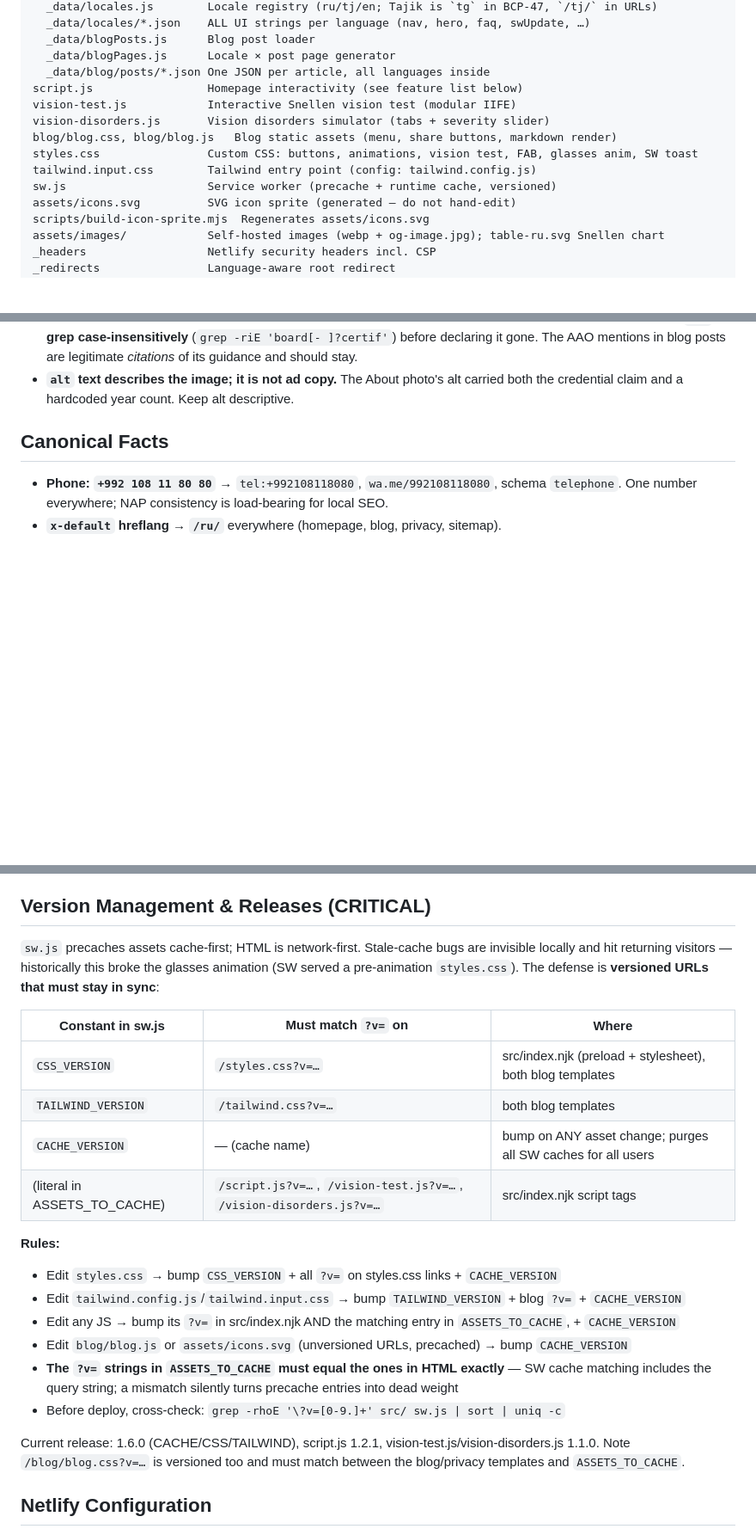
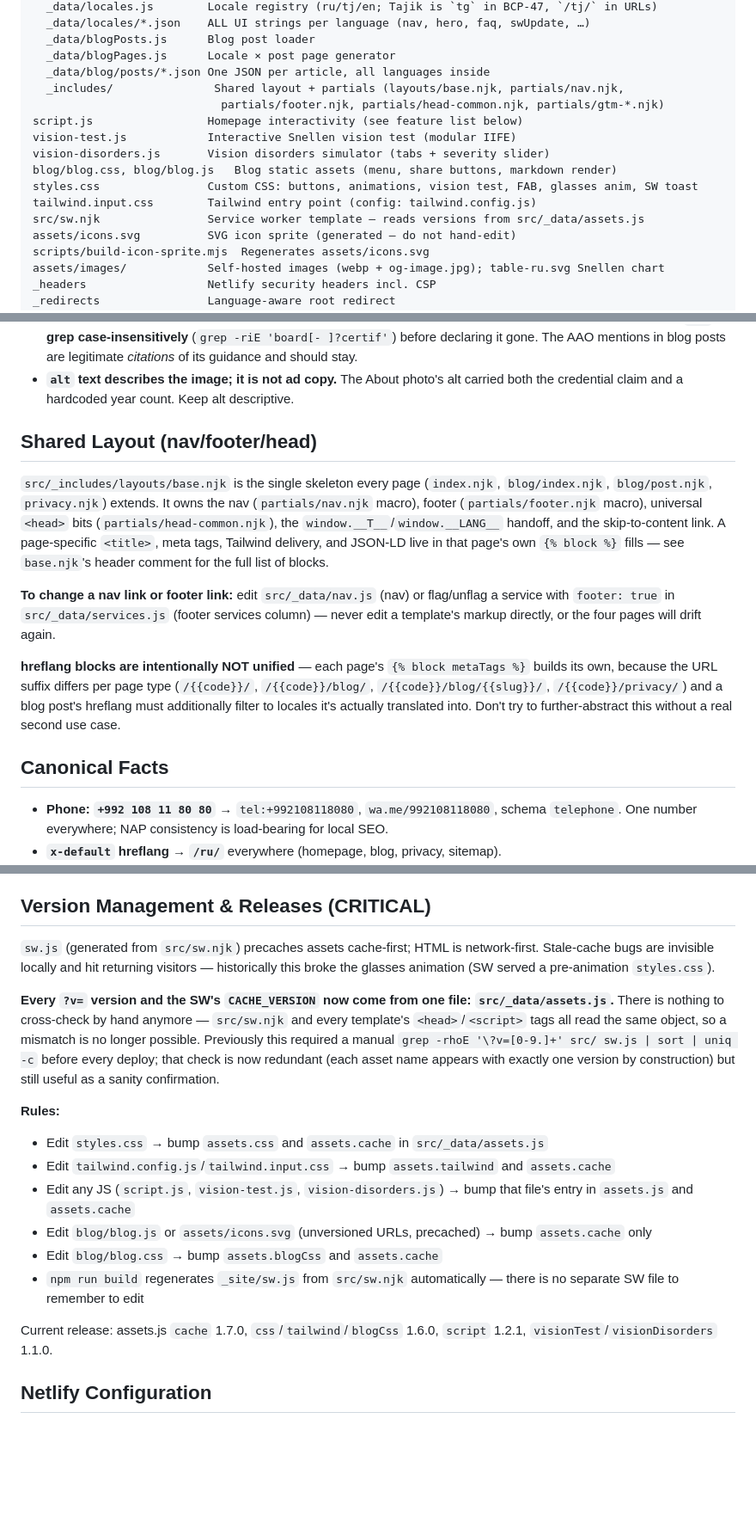
Before and after one commit to h-e-a-d/ochkarik, a Markdown page: CLAUDE.md, 3 parts joined by grey strips. Shown at 86% size. Drawn GitHub-style; blank space fills up the shorter version.

Commit message:
docs: update CLAUDE.md for the shared base layout and assets.js versioning

```diff
--- a/CLAUDE.md
+++ b/CLAUDE.md
@@ -40,13 +40,15 @@ src/
   _data/blogPosts.js      Blog post loader
   _data/blogPages.js      Locale × post page generator
   _data/blog/posts/*.json One JSON per article, all languages inside
+  _includes/               Shared layout + partials (layouts/base.njk, partials/nav.njk,
+                            partials/footer.njk, partials/head-common.njk, partials/gtm-*.njk)
 script.js                 Homepage interactivity (see feature list below)
 vision-test.js            Interactive Snellen vision test (modular IIFE)
 vision-disorders.js       Vision disorders simulator (tabs + severity slider)
 blog/blog.css, blog/blog.js   Blog static assets (menu, share buttons, markdown render)
 styles.css                Custom CSS: buttons, animations, vision test, FAB, glasses anim, SW toast
 tailwind.input.css        Tailwind entry point (config: tailwind.config.js)
-sw.js                     Service worker (precache + runtime cache, versioned)
+src/sw.njk                Service worker template — reads versions from src/_data/assets.js
 assets/icons.svg          SVG icon sprite (generated — do not hand-edit)
 scripts/build-icon-sprite.mjs  Regenerates assets/icons.svg
 assets/images/            Self-hosted images (webp + og-image.jpg); table-ru.svg Snellen chart
@@ -166,6 +172,25 @@ category — a known content/services mismatch, flagged for the owner.)
   The AAO mentions in blog posts are legitimate *citations* of its guidance and should stay.
 - **`alt` text describes the image; it is not ad copy.** The About photo's alt carried both the
   credential claim and a hardcoded year count. Keep alt descriptive.
+
+## Shared Layout (nav/footer/head)
+
+`src/_includes/layouts/base.njk` is the single skeleton every page (`index.njk`, `blog/index.njk`,
+`blog/post.njk`, `privacy.njk`) extends. It owns the nav (`partials/nav.njk` macro), footer
+(`partials/footer.njk` macro), universal `<head>` bits (`partials/head-common.njk`), the
+`window.__T__`/`window.__LANG__` handoff, and the skip-to-content link. A page-specific `<title>`,
+meta tags, Tailwind delivery, and JSON-LD live in that page's own `{% block %}` fills — see
+`base.njk`'s header comment for the full list of blocks.
+
+**To change a nav link or footer link:** edit `src/_data/nav.js` (nav) or flag/unflag a service with
+`footer: true` in `src/_data/services.js` (footer services column) — never edit a template's markup
+directly, or the four pages will drift again.
+
+**hreflang blocks are intentionally NOT unified** — each page's `{% block metaTags %}` builds its
+own, because the URL suffix differs per page type (`/{{code}}/`, `/{{code}}/blog/`,
+`/{{code}}/blog/{{slug}}/`, `/{{code}}/privacy/`) and a blog post's hreflang must additionally
+filter to locales it's actually translated into. Don't try to further-abstract this without a
+real second use case.
 
 ## Canonical Facts
 
@@ -193,25 +218,19 @@ prints blank. The privacy policy uses this; marketing sections intentionally do
 
 ## Version Management & Releases (CRITICAL)
 
-`sw.js` precaches assets cache-first; HTML is network-first. Stale-cache bugs are invisible locally and hit returning visitors — historically this broke the glasses animation (SW served a pre-animation `styles.css`). The defense is **versioned URLs that must stay in sync**:
+`sw.js` (generated from `src/sw.njk`) precaches assets cache-first; HTML is network-first. Stale-cache bugs are invisible locally and hit returning visitors — historically this broke the glasses animation (SW served a pre-animation `styles.css`).
 
-| Constant in sw.js | Must match `?v=` on | Where |
-|---|---|---|
-| `CSS_VERSION` | `/styles.css?v=…` | src/index.njk (preload + stylesheet), both blog templates |
-| `TAILWIND_VERSION` | `/tailwind.css?v=…` | both blog templates |
-| `CACHE_VERSION` | — (cache name) | bump on ANY asset change; purges all SW caches for all users |
-| (literal in ASSETS_TO_CACHE) | `/script.js?v=…`, `/vision-test.js?v=…`, `/vision-disorders.js?v=…` | src/index.njk script tags |
+**Every `?v=` version and the SW's `CACHE_VERSION` now come from one file: `src/_data/assets.js`.** There is nothing to cross-check by hand anymore — `src/sw.njk` and every template's `<head>`/`<script>` tags all read the same object, so a mismatch is no longer possible. Previously this required a manual `grep -rhoE '\?v=[0-9.]+' src/ sw.js | sort | uniq -c` before every deploy; that check is now redundant (each asset name appears with exactly one version by construction) but still useful as a sanity confirmation.
 
 **Rules:**
-- Edit `styles.css` → bump `CSS_VERSION` + all `?v=` on styles.css links + `CACHE_VERSION`
-- Edit `tailwind.config.js`/`tailwind.input.css` → bump `TAILWIND_VERSION` + blog `?v=` + `CACHE_VERSION`
-- Edit any JS → bump its `?v=` in src/index.njk AND the matching entry in `ASSETS_TO_CACHE`, + `CACHE_VERSION`
-- Edit `blog/blog.js` or `assets/icons.svg` (unversioned URLs, precached) → bump `CACHE_VERSION`
-- **The `?v=` strings in `ASSETS_TO_CACHE` must equal the ones in HTML exactly** — SW cache matching includes the query string; a mismatch silently turns precache entries into dead weight
-- Before deploy, cross-check: `grep -rhoE '\?v=[0-9.]+' src/ sw.js | sort | uniq -c`
+- Edit `styles.css` → bump `assets.css` and `assets.cache` in `src/_data/assets.js`
+- Edit `tailwind.config.js`/`tailwind.input.css` → bump `assets.tailwind` and `assets.cache`
+- Edit any JS (`script.js`, `vision-test.js`, `vision-disorders.js`) → bump that file's entry in `assets.js` and `assets.cache`
+- Edit `blog/blog.js` or `assets/icons.svg` (unversioned URLs, precached) → bump `assets.cache` only
+- Edit `blog/blog.css` → bump `assets.blogCss` and `assets.cache`
+- `npm run build` regenerates `_site/sw.js` from `src/sw.njk` automatically — there is no separate SW file to remember to edit
 
-Current release: 1.6.0 (CACHE/CSS/TAILWIND), script.js 1.2.1, vision-test.js/vision-disorders.js 1.1.0.
-Note `/blog/blog.css?v=…` is versioned too and must match between the blog/privacy templates and `ASSETS_TO_CACHE`.
+Current release: assets.js `cache` 1.7.0, `css`/`tailwind`/`blogCss` 1.6.0, `script` 1.2.1, `visionTest`/`visionDisorders` 1.1.0.
 
 ## Netlify Configuration
 
```
Also changed, not shown: other parts of CLAUDE.md (+4 -0 lines).
